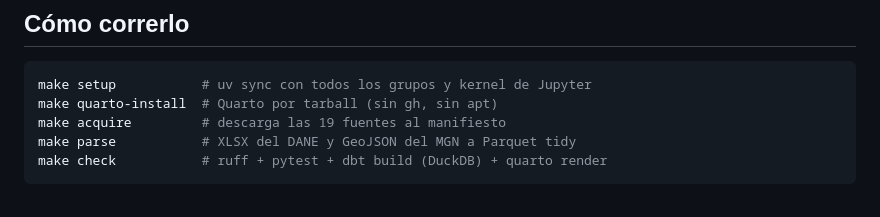
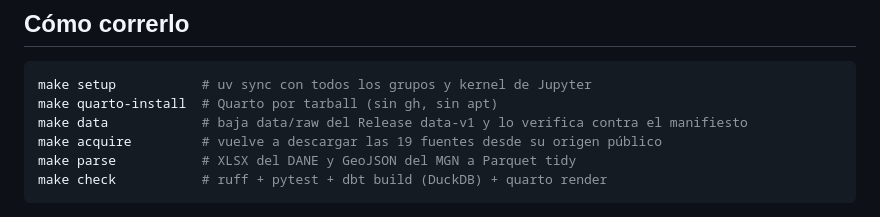
Before and after one commit to DavinsonR/financial-inclusion-colombia, a Markdown page: README.es.md, the part around the change. GitHub-like rendering.

Commit message:
El README en español también explica `make data`
Actualicé el README en inglés al sacar data/raw del historial y me dejé el
español, que es el que lee la mitad de la gente que llega al repositorio. Un
lector en español veía `make acquire` como única opción y no sabía que existe
la instantánea verificada.

Co-Authored-By: Claude Opus 5 <noreply@anthropic.com>

````diff
--- a/README.es.md
+++ b/README.es.md
@@ -107,7 +107,8 @@ Cada uno con su prueba en `tests/test_econ.py`, `tests/test_index.py` o en `dbt/
 ```bash
 make setup           # uv sync con todos los grupos y kernel de Jupyter
 make quarto-install  # Quarto por tarball (sin gh, sin apt)
-make acquire         # descarga las 19 fuentes al manifiesto
+make data            # baja data/raw del Release data-v1 y lo verifica contra el manifiesto
+make acquire         # vuelve a descargar las 19 fuentes desde su origen público
 make parse           # XLSX del DANE y GeoJSON del MGN a Parquet tidy
 make check           # ruff + pytest + dbt build (DuckDB) + quarto render
 ```
````
